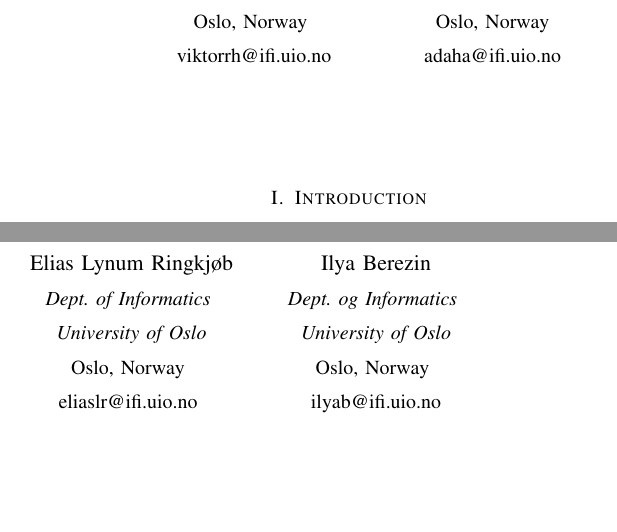
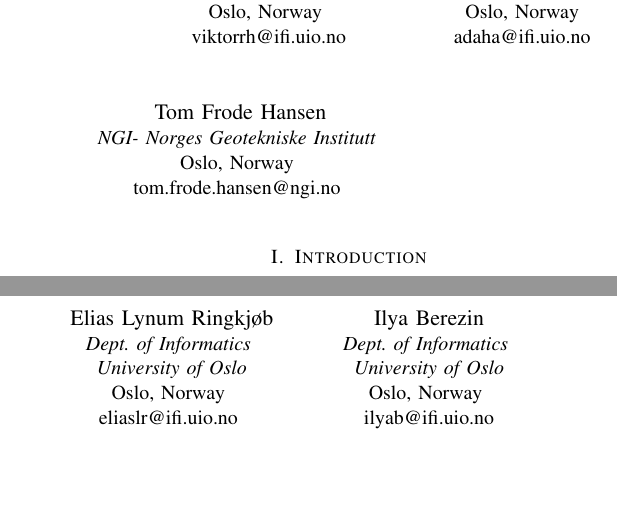
Before and after one commit to eliaslr/RoadAI-project, a LaTeX paper (project-paper.tex): two parts of the columns of page 1 of 3, joined at a grey line, cut so that both start at the same text. Compiled offline with pdfLaTeX.

Commit message:
Author list

```diff
--- a/project-paper.tex
+++ b/project-paper.tex
@@ -10,7 +10,7 @@
 \def\BibTeX{{\rm B\kern-.05em{\sc i\kern-.025em b}\kern-.08em
     T\kern-.1667em\lower.7ex\hbox{E}\kern-.125emX}}
 % Using line spacing to increase page count
-\renewcommand{\baselinestretch}{1.4}
+% \renewcommand{\baselinestretch}{1.4}
 \begin{document}
 
 % -----------------------------------
@@ -43,10 +43,16 @@
  }
   \and
   \IEEEauthorblockN{Ilya Berezin}
-  \IEEEauthorblockA{\textit{Dept. og Informatics} \\
+  \IEEEauthorblockA{\textit{Dept. of Informatics} \\
   \textit{University of Oslo}\\
   Oslo, Norway \\
   ilyab@ifi.uio.no}
+  \and \\
+  \IEEEauthorblockN{Tom Frode Hansen}
+  \IEEEauthorblockA{\textit{NGI- Norges Geotekniske Institutt} \\
+  Oslo, Norway \\
+  tom.frode.hansen@ngi.no
+  }
 }
 
 \maketitle
```
